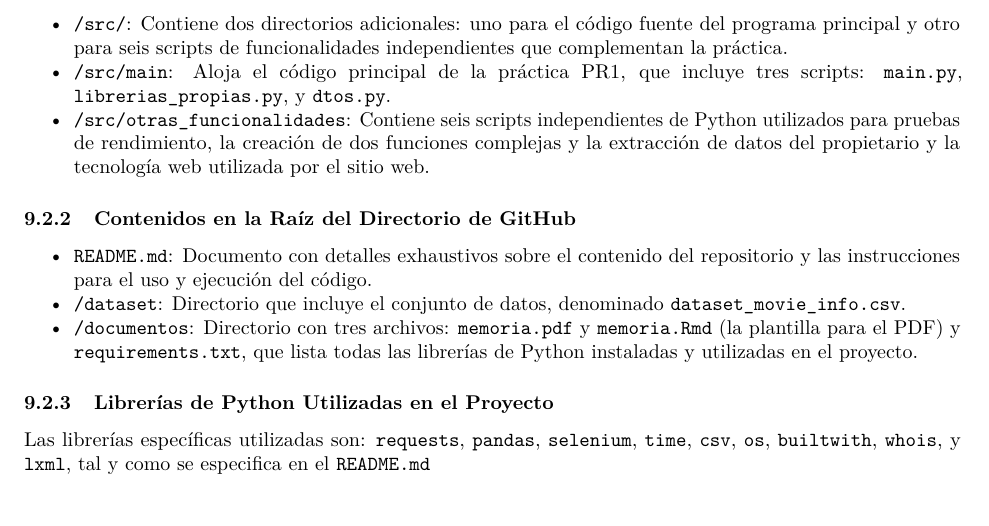
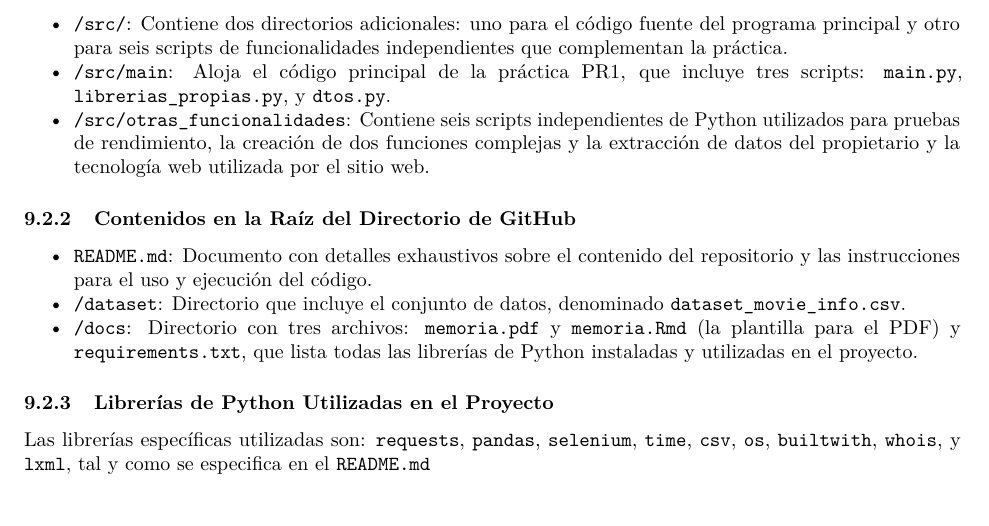
Before and after one commit to tim-thorp/MovieDataScrapingWithPython, an R Markdown document (docs/memoria.rmd): part of page 5 of 8, cut so that both start at the same text. Rendered offline with R 4.5, knitr and Pandoc, then LaTeX, with nearby package versions.

Commit message:
Rename folder `documentos` to `docs`

```diff
--- a/documentos/memoria.rmd
+++ b/docs/memoria.rmd
@@ -167,7 +167,7 @@ El código fuente está alojado en un repositorio de GitHub. Se encuentra en el
 
 - `README.md`: Documento con detalles exhaustivos sobre el contenido del repositorio y las instrucciones para el uso y ejecución del código.
 - `/dataset`: Directorio que incluye el conjunto de datos, denominado `dataset_movie_info.csv`.
-- `/documentos`: Directorio con tres archivos: `memoria.pdf` y `memoria.Rmd` (la plantilla para el PDF) y `requirements.txt`, que lista todas las librerías de Python instaladas y utilizadas en el proyecto.
+- `/docs`: Directorio con tres archivos: `memoria.pdf` y `memoria.Rmd` (la plantilla para el PDF) y `requirements.txt`, que lista todas las librerías de Python instaladas y utilizadas en el proyecto.
 
 ### Librerías de Python Utilizadas en el Proyecto
 
```
Also changed, not shown: README.md, 4 other files.
